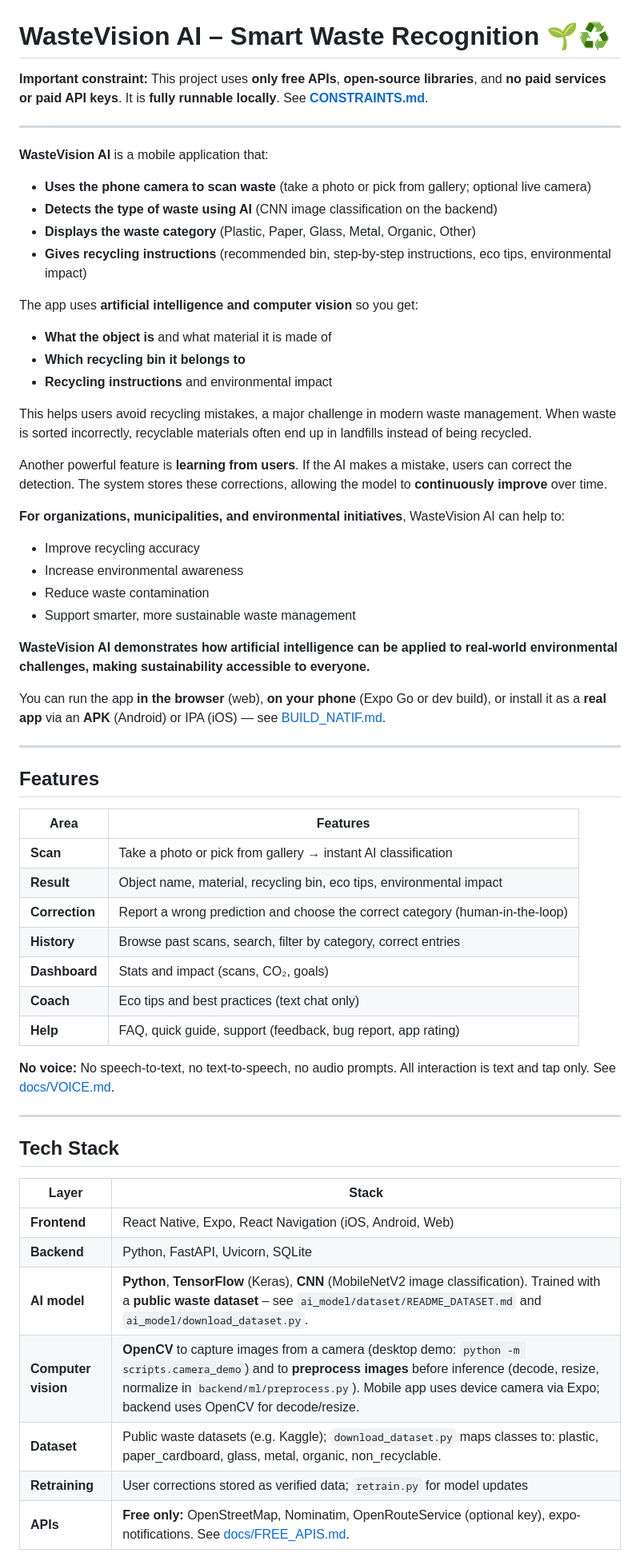
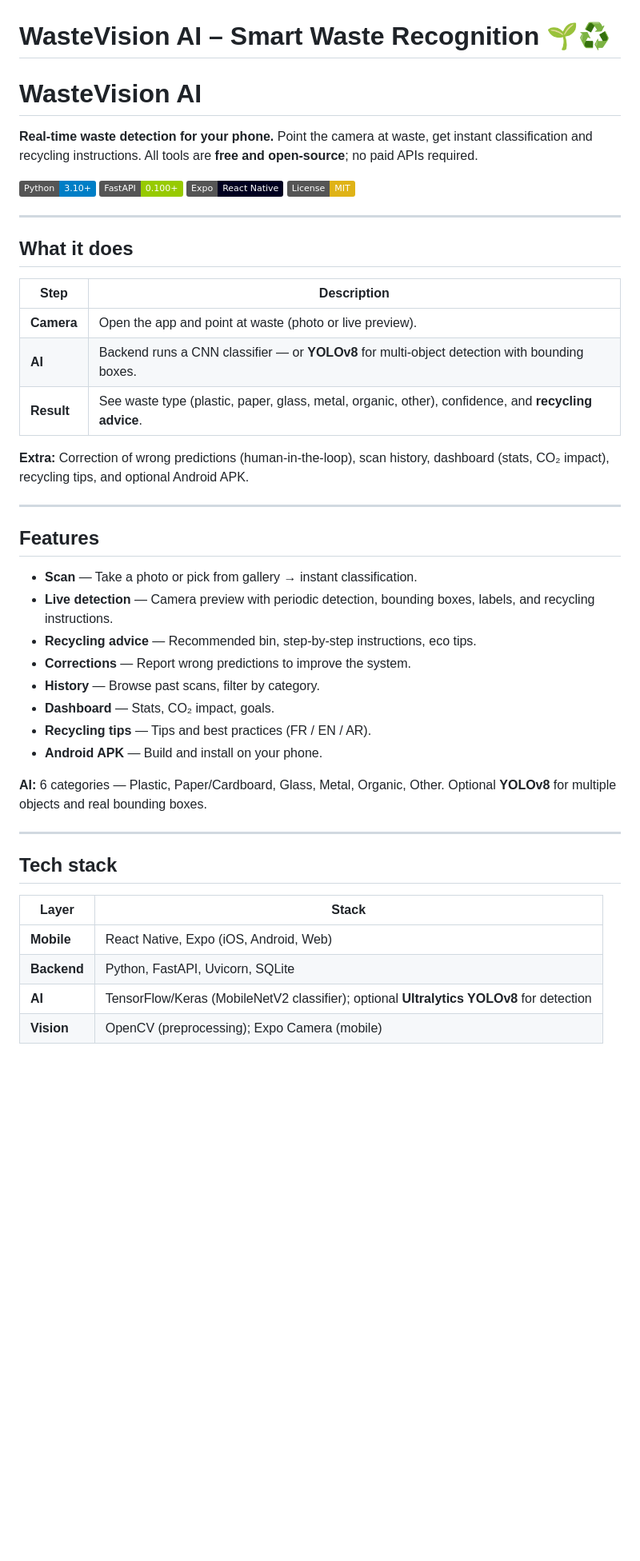
Before and after one commit to wissalwissal202008/WasteVision-AI, a Markdown page: README.md, the part around one of its changes. Shown at 80% size. GitHub-like rendering; badges without logos; blank space fills up the shorter version.

```diff
--- a/README.md
+++ b/README.md
@@ -1,64 +1,49 @@
 # WasteVision AI – Smart Waste Recognition 🌱♻️
 
-**Important constraint:** This project uses **only free APIs**, **open-source libraries**, and **no paid services or paid API keys**. It is **fully runnable locally**. See **[CONSTRAINTS.md](CONSTRAINTS.md)**.
+# WasteVision AI
+
+**Real-time waste detection for your phone.** Point the camera at waste, get instant classification and recycling instructions. All tools are **free and open-source**; no paid APIs required.
+
+![Python](https://img.shields.io/badge/Python-3.10%2B-blue)
+![FastAPI](https://img.shields.io/badge/FastAPI-0.100%2B-green)
+![Expo](https://img.shields.io/badge/Expo-React%20Native-000020)
+![License](https://img.shields.io/badge/License-MIT-yellow)
 
 ---
 
-**WasteVision AI** is a mobile application that:
+## What it does
 
-- **Uses the phone camera to scan waste** (take a photo or pick from gallery; optional live camera)
-- **Detects the type of waste using AI** (CNN image classification on the backend)
-- **Displays the waste category** (Plastic, Paper, Glass, Metal, Organic, Other)
-- **Gives recycling instructions** (recommended bin, step-by-step instructions, eco tips, environmental impact)
+| Step | Description |
+|------|-------------|
+| **Camera** | Open the app and point at waste (photo or live preview). |
+| **AI** | Backend runs a CNN classifier — or **YOLOv8** for multi-object detection with bounding boxes. |
+| **Result** | See waste type (plastic, paper, glass, metal, organic, other), confidence, and **recycling advice**. |
 
-The app uses **artificial intelligence and computer vision** so you get:
-
-- **What the object is** and what material it is made of
-- **Which recycling bin it belongs to**
-- **Recycling instructions** and environmental impact
-
-This helps users avoid recycling mistakes, a major challenge in modern waste management. When waste is sorted incorrectly, recyclable materials often end up in landfills instead of being recycled.
-
-Another powerful feature is **learning from users**. If the AI makes a mistake, users can correct the detection. The system stores these corrections, allowing the model to **continuously improve** over time.
-
-**For organizations, municipalities, and environmental initiatives**, WasteVision AI can help to:
-
-- Improve recycling accuracy
-- Increase environmental awareness
-- Reduce waste contamination
-- Support smarter, more sustainable waste management
-
-**WasteVision AI demonstrates how artificial intelligence can be applied to real-world environmental challenges, making sustainability accessible to everyone.**
-
-You can run the app **in the browser** (web), **on your phone** (Expo Go or dev build), or install it as a **real app** via an **APK** (Android) or IPA (iOS) — see [BUILD_NATIF.md](BUILD_NATIF.md).
+**Extra:** Correction of wrong predictions (human-in-the-loop), scan history, dashboard (stats, CO₂ impact), recycling tips, and optional Android APK.
 
 ---
 
 ## Features
 
-| Area | Features |
-|------|----------|
-| **Scan** | Take a photo or pick from gallery → instant AI classification |
-| **Result** | Object name, material, recycling bin, eco tips, environmental impact |
-| **Correction** | Report a wrong prediction and choose the correct category (human-in-the-loop) |
-| **History** | Browse past scans, search, filter by category, correct entries |
-| **Dashboard** | Stats and impact (scans, CO₂, goals) |
-| **Coach** | Eco tips and best practices (text chat only) |
-| **Help** | FAQ, quick guide, support (feedback, bug report, app rating) |
+- **Scan** — Take a photo or pick from gallery → instant classification.
+- **Live detection** — Camera preview with periodic detection, bounding boxes, labels, and recycling instructions.
+- **Recycling advice** — Recommended bin, step-by-step instructions, eco tips.
+- **Corrections** — Report wrong predictions to improve the system.
+- **History** — Browse past scans, filter by category.
+- **Dashboard** — Stats, CO₂ impact, goals.
+- **Recycling tips** — Tips and best practices (FR / EN / AR).
+- **Android APK** — Build and install on your phone.
 
-**No voice:** No speech-to-text, no text-to-speech, no audio prompts. All interaction is text and tap only. See [docs/VOICE.md](docs/VOICE.md).
+**AI:** 6 categories — Plastic, Paper/Cardboard, Glass, Metal, Organic, Other. Optional **YOLOv8** for multiple objects and real bounding boxes.
 
 ---
 
-## Tech Stack
+## Tech stack
 
 | Layer | Stack |
 |-------|--------|
-| **Frontend** | React Native, Expo, React Navigation (iOS, Android, Web) |
+| **Mobile** | React Native, Expo (iOS, Android, Web) |
 | **Backend** | Python, FastAPI, Uvicorn, SQLite |
-| **AI model** | **Python**, **TensorFlow** (Keras), **CNN** (MobileNetV2 image classification). Trained with a **public waste dataset** – see `ai_model/dataset/README_DATASET.md` and `ai_model/download_dataset.py`. |
-| **Computer vision** | **OpenCV** to capture images from a camera (desktop demo: `python -m scripts.camera_demo`) and to **preprocess images** before inference (decode, resize, normalize in `backend/ml/preprocess.py`). Mobile app uses device camera via Expo; backend uses OpenCV for decode/resize. |
-| **Dataset** | Public waste datasets (e.g. Kaggle); `download_dataset.py` maps classes to: plastic, paper_cardboard, glass, metal, organic, non_recyclable. |
-| **Retraining** | User corrections stored as verified data; `retrain.py` for model updates |
-| **APIs** | **Free only:** OpenStreetMap, Nominatim, OpenRouteService (optional key), expo-notifications. See [docs/FREE_APIS.md](docs/FREE_APIS.md). |
+| **AI** | TensorFlow/Keras (MobileNetV2 classifier); optional **Ultralytics YOLOv8** for detection |
+| **Vision** | OpenCV (preprocessing); Expo Camera (mobile) |
 
```
Also changed, not shown: other parts of README.md (+108 -106 lines).
